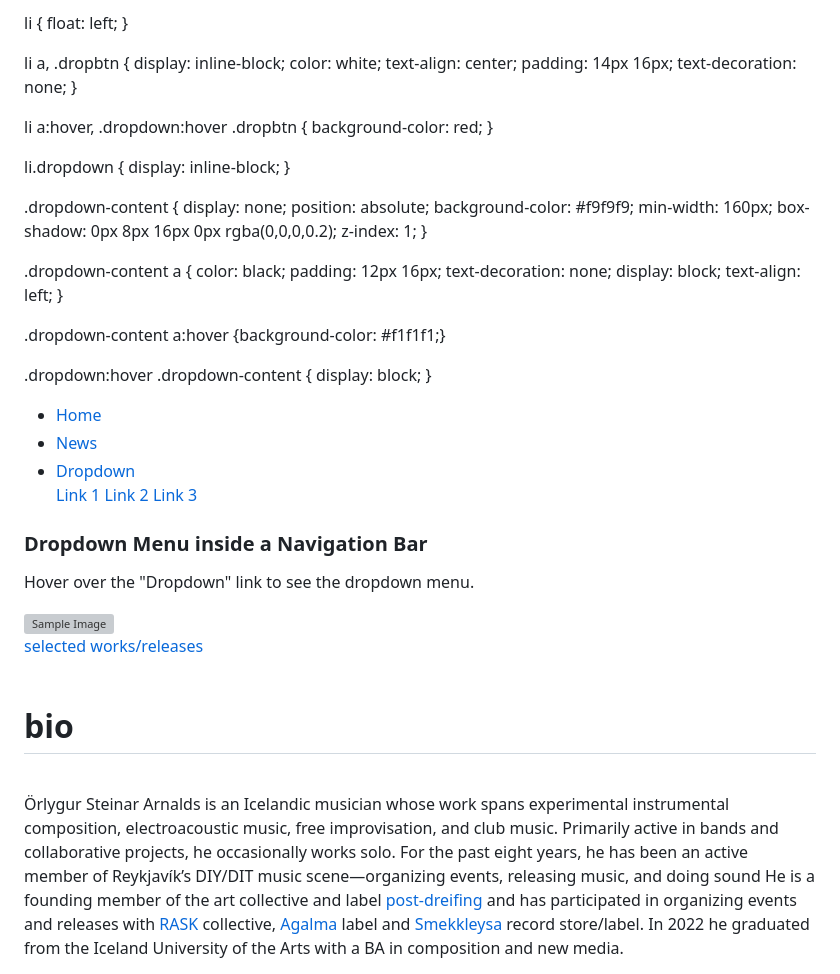
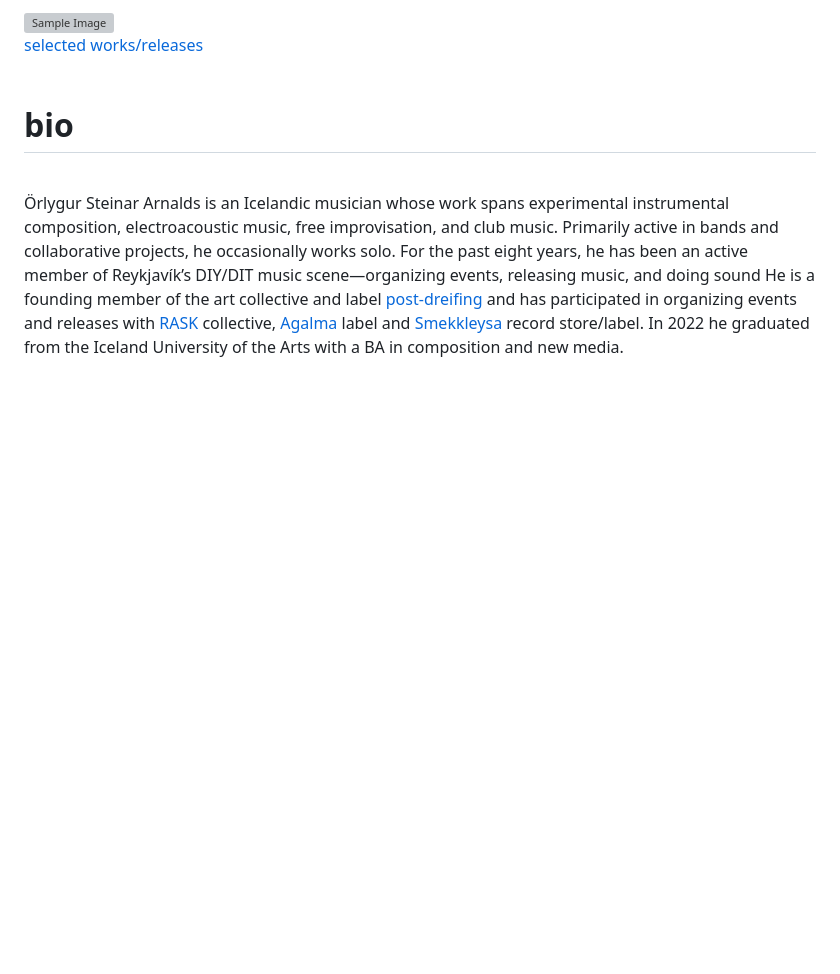
Before and after one commit to orlygur-arnalds/orlygur-arnalds.github.io, a Markdown page: README.md, the part around the change. Rendered like a GitHub page; blank space fills up the shorter version; grey boxes are pictures that could not be loaded.

```diff
--- a/README.md
+++ b/README.md
@@ -1,82 +1,4 @@
 <body style="background-color:DarkKhaki;">
-
-<!DOCTYPE html>
-<html>
-<head>
-<style>
-ul {
-  list-style-type: none;
-  margin: 0;
-  padding: 0;
-  overflow: hidden;
-  background-color: #333;
-}
-
-li {
-  float: left;
-}
-
-li a, .dropbtn {
-  display: inline-block;
-  color: white;
-  text-align: center;
-  padding: 14px 16px;
-  text-decoration: none;
-}
-
-li a:hover, .dropdown:hover .dropbtn {
-  background-color: red;
-}
-
-li.dropdown {
-  display: inline-block;
-}
-
-.dropdown-content {
-  display: none;
-  position: absolute;
-  background-color: #f9f9f9;
-  min-width: 160px;
-  box-shadow: 0px 8px 16px 0px rgba(0,0,0,0.2);
-  z-index: 1;
-}
-
-.dropdown-content a {
-  color: black;
-  padding: 12px 16px;
-  text-decoration: none;
-  display: block;
-  text-align: left;
-}
-
-.dropdown-content a:hover {background-color: #f1f1f1;}
-
-.dropdown:hover .dropdown-content {
-  display: block;
-}
-</style>
-</head>
-<body>
-
-<ul>
-  <li><a href="#home">Home</a></li>
-  <li><a href="#news">News</a></li>
-  <li class="dropdown">
-    <a href="javascript:void(0)" class="dropbtn">Dropdown</a>
-    <div class="dropdown-content">
-      <a href="#">Link 1</a>
-      <a href="#">Link 2</a>
-      <a href="#">Link 3</a>
-    </div>
-  </li>
-</ul>
-
-<h3>Dropdown Menu inside a Navigation Bar</h3>
-<p>Hover over the "Dropdown" link to see the dropdown menu.</p>
-
-</body>
-</html>
-
 
 
 <img src="https://github.com/user-attachments/assets/e506ba5f-13d1-49e9-8785-a370a1efbca6" alt="Sample Image" width="600" height="450">
```
